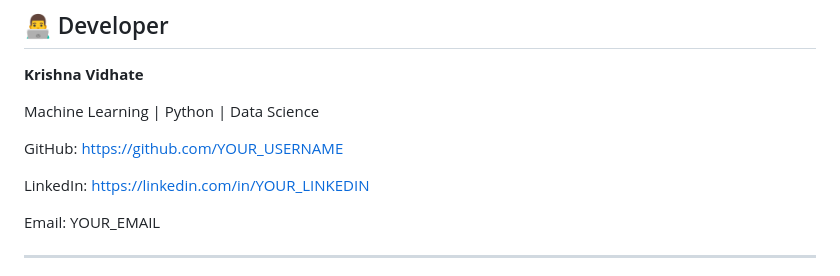
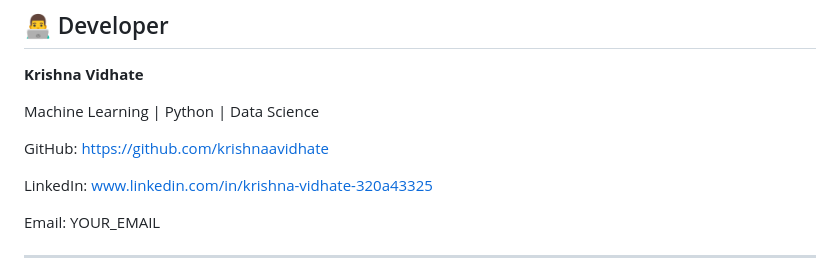
Before and after one commit to krishnaavidhate/Credit-Card-Fraud-Detection-System, a Markdown page: README.md, the part around the change. Rendered like a GitHub page.

```diff
--- a/README.md
+++ b/README.md
@@ -197,9 +197,9 @@ Add screenshots in an `images/` folder and reference them here:
 
 Machine Learning \| Python \| Data Science
 
-GitHub: https://github.com/YOUR_USERNAME
+GitHub: https://github.com/krishnaavidhate
 
-LinkedIn: https://linkedin.com/in/YOUR_LINKEDIN
+LinkedIn: www.linkedin.com/in/krishna-vidhate-320a43325
 
 Email: YOUR_EMAIL
 
```
